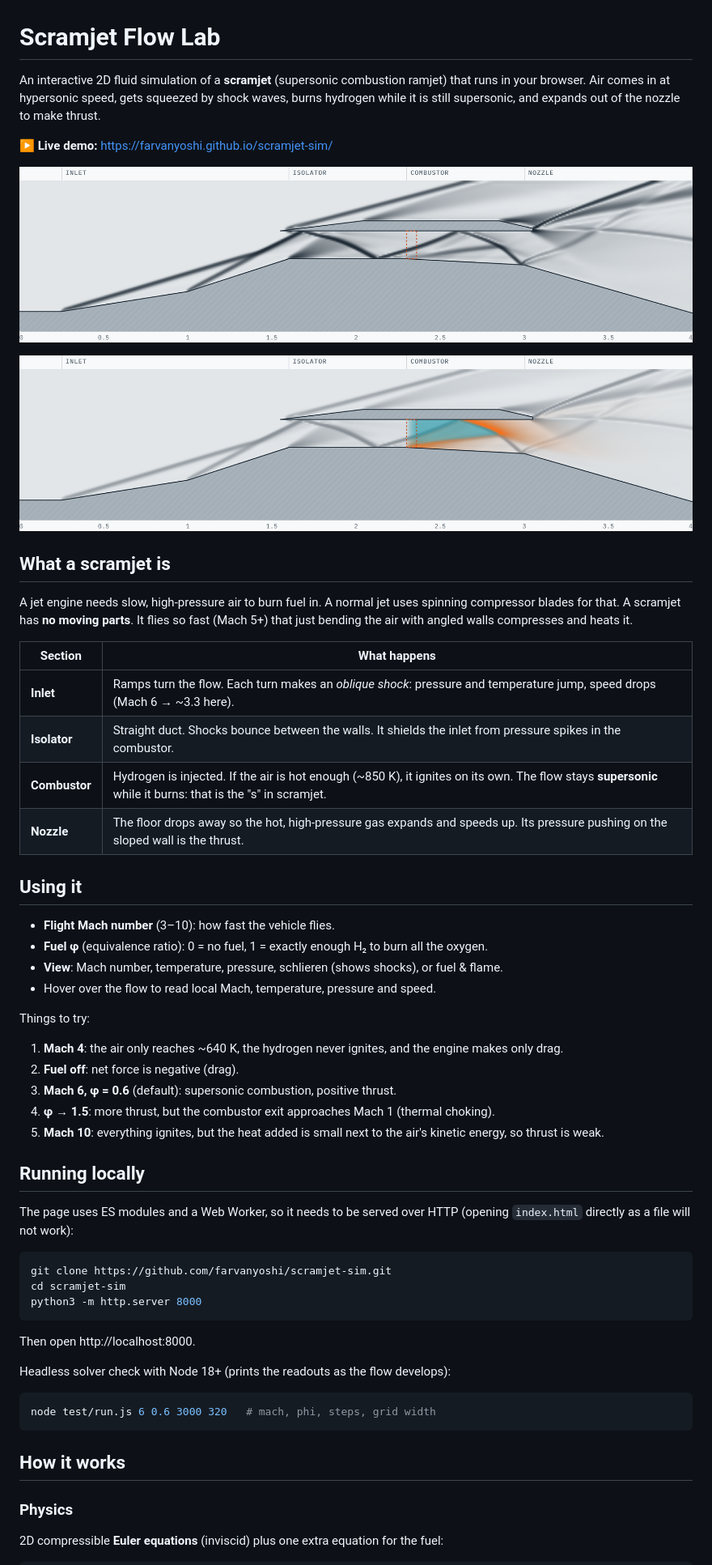
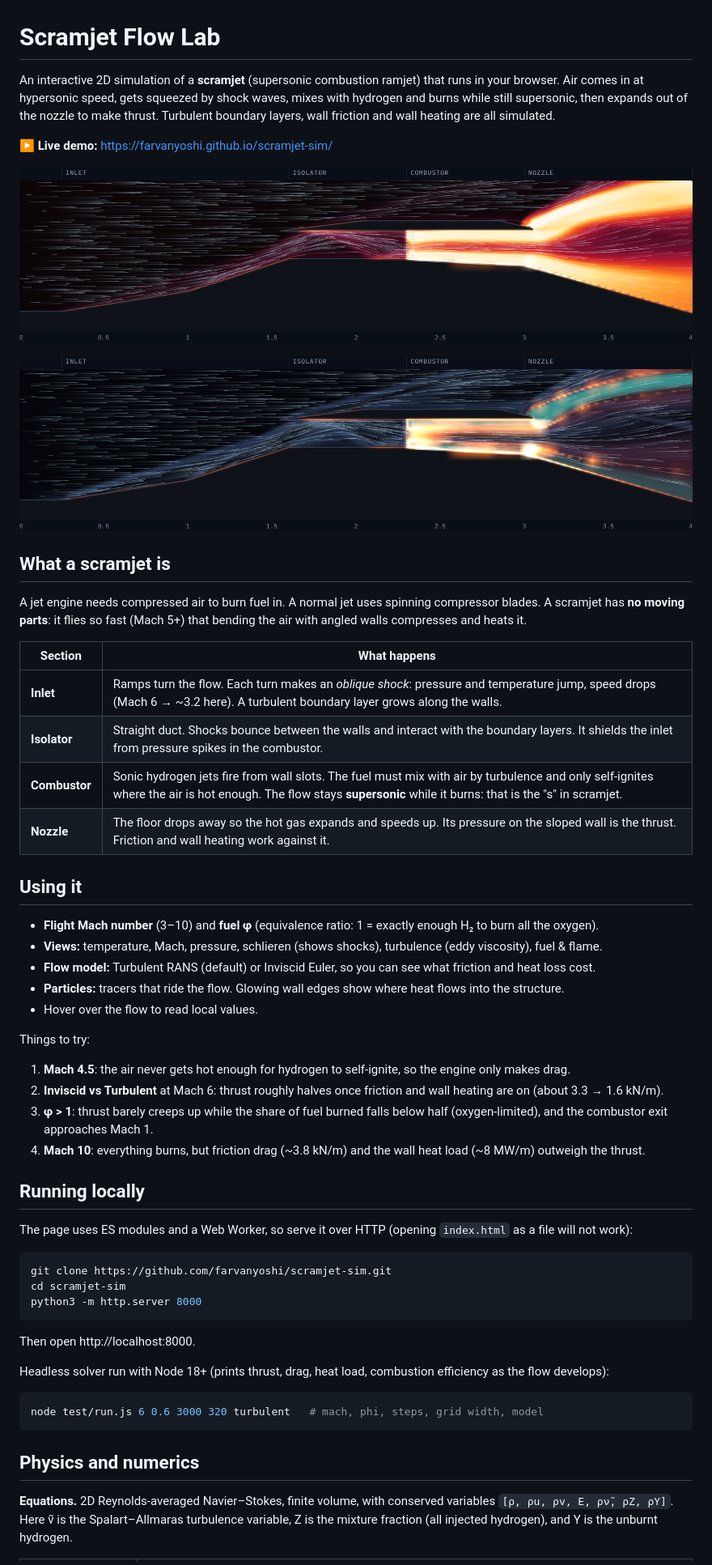
Before and after one commit to farvanyoshi/scramjet-sim, a Markdown page: README.md, the part around one of its changes. Shown at 81% size. Drawn GitHub-style; pictures changed too: docs/flame.png (deleted), docs/fuel.png (added), docs/schlieren.png.

````diff
--- a/README.md
+++ b/README.md
@@ -1,41 +1,41 @@
 # Scramjet Flow Lab
 
-An interactive 2D fluid simulation of a **scramjet** (supersonic combustion ramjet) that runs in your browser. Air comes in at hypersonic speed, gets squeezed by shock waves, burns hydrogen while it is still supersonic, and expands out of the nozzle to make thrust.
+An interactive 2D simulation of a **scramjet** (supersonic combustion ramjet) that runs in your browser. Air comes in at hypersonic speed, gets squeezed by shock waves, mixes with hydrogen and burns while still supersonic, then expands out of the nozzle to make thrust. Turbulent boundary layers, wall friction and wall heating are all simulated.
 
 **▶ Live demo:** https://farvanyoshi.github.io/scramjet-sim/
 
-![Schlieren view of the flow at Mach 6: ramp shocks, cowl shock, and the shock train in the isolator](docs/schlieren.png)
+![Temperature view at Mach 6: shocks in the inlet, white-hot combustion, glowing walls and flow particles](docs/temperature.png)
 
-![Fuel and flame view: hydrogen (teal) ignites behind a reflected shock (orange)](docs/flame.png)
+![Fuel and flame view: hydrogen plumes (teal) burning (orange-white bloom)](docs/fuel.png)
 
 ## What a scramjet is
 
-A jet engine needs slow, high-pressure air to burn fuel in. A normal jet uses spinning compressor blades for that. A scramjet has **no moving parts**. It flies so fast (Mach 5+) that just bending the air with angled walls compresses and heats it.
+A jet engine needs compressed air to burn fuel in. A normal jet uses spinning compressor blades. A scramjet has **no moving parts**: it flies so fast (Mach 5+) that bending the air with angled walls compresses and heats it.
 
 | Section | What happens |
 |---|---|
-| **Inlet** | Ramps turn the flow. Each turn makes an *oblique shock*: pressure and temperature jump, speed drops (Mach 6 → ~3.3 here). |
-| **Isolator** | Straight duct. Shocks bounce between the walls. It shields the inlet from pressure spikes in the combustor. |
-| **Combustor** | Hydrogen is injected. If the air is hot enough (~850 K), it ignites on its own. The flow stays **supersonic** while it burns: that is the "s" in scramjet. |
-| **Nozzle** | The floor drops away so the hot, high-pressure gas expands and speeds up. Its pressure pushing on the sloped wall is the thrust. |
+| **Inlet** | Ramps turn the flow. Each turn makes an *oblique shock*: pressure and temperature jump, speed drops (Mach 6 → ~3.2 here). A turbulent boundary layer grows along the walls. |
+| **Isolator** | Straight duct. Shocks bounce between the walls and interact with the boundary layers. It shields the inlet from pressure spikes in the combustor. |
+| **Combustor** | Sonic hydrogen jets fire from wall slots. The fuel must mix with air by turbulence and only self-ignites where the air is hot enough. The flow stays **supersonic** while it burns: that is the "s" in scramjet. |
+| **Nozzle** | The floor drops away so the hot gas expands and speeds up. Its pressure on the sloped wall is the thrust. Friction and wall heating work against it. |
 
 ## Using it
 
-- **Flight Mach number** (3–10): how fast the vehicle flies.
-- **Fuel φ** (equivalence ratio): 0 = no fuel, 1 = exactly enough H₂ to burn all the oxygen.
-- **View**: Mach number, temperature, pressure, schlieren (shows shocks), or fuel & flame.
-- Hover over the flow to read local Mach, temperature, pressure and speed.
+- **Flight Mach number** (3–10) and **fuel φ** (equivalence ratio: 1 = exactly enough H₂ to burn all the oxygen).
+- **Views:** temperature, Mach, pressure, schlieren (shows shocks), turbulence (eddy viscosity), fuel & flame.
+- **Flow model:** Turbulent RANS (default) or Inviscid Euler, so you can see what friction and heat loss cost.
+- **Particles:** tracers that ride the flow. Glowing wall edges show where heat flows into the structure.
+- Hover over the flow to read local values.
 
 Things to try:
-1. **Mach 4**: the air only reaches ~640 K, the hydrogen never ignites, and the engine makes only drag.
-2. **Fuel off**: net force is negative (drag).
-3. **Mach 6, φ = 0.6** (default): supersonic combustion, positive thrust.
-4. **φ → 1.5**: more thrust, but the combustor exit approaches Mach 1 (thermal choking).
-5. **Mach 10**: everything ignites, but the heat added is small next to the air's kinetic energy, so thrust is weak.
+1. **Mach 4.5**: the air never gets hot enough for hydrogen to self-ignite, so the engine only makes drag.
+2. **Inviscid vs Turbulent** at Mach 6: thrust roughly halves once friction and wall heating are on (about 3.3 → 1.6 kN/m).
+3. **φ > 1**: thrust barely creeps up while the share of fuel burned falls below half (oxygen-limited), and the combustor exit approaches Mach 1.
+4. **Mach 10**: everything burns, but friction drag (~3.8 kN/m) and the wall heat load (~8 MW/m) outweigh the thrust.
 
 ## Running locally
 
-The page uses ES modules and a Web Worker, so it needs to be served over HTTP (opening `index.html` directly as a file will not work):
+The page uses ES modules and a Web Worker, so serve it over HTTP (opening `index.html` as a file will not work):
 
 ```bash
 git clone https://github.com/farvanyoshi/scramjet-sim.git
@@ -45,14 +45,13 @@ python3 -m http.server 8000
 
 Then open http://localhost:8000.
 
-Headless solver check with Node 18+ (prints the readouts as the flow develops):
+Headless solver run with Node 18+ (prints thrust, drag, heat load, combustion efficiency as the flow develops):
 
 ```bash
-node test/run.js 6 0.6 3000 320   # mach, phi, steps, grid width
+node test/run.js 6 0.6 3000 320 turbulent   # mach, phi, steps, grid width, model
 ```
 
-## How it works
+## Physics and numerics
 
-### Physics
-2D compressible **Euler equations** (inviscid) plus one extra equation for the fuel:
+**Equations.** 2D Reynolds-averaged Navier–Stokes, finite volume, with conserved variables `[ρ, ρu, ρv, E, ρν̃, ρZ, ρY]`. Here ν̃ is the Spalart–Allmaras turbulence variable, Z is the mixture fraction (all injected hydrogen), and Y is the unburnt hydrogen.
 
````
Also changed, not shown: other parts of README.md (+33 -24 lines), docs/mach.png (deleted), docs/turbulence.png (added), 10 other files.
